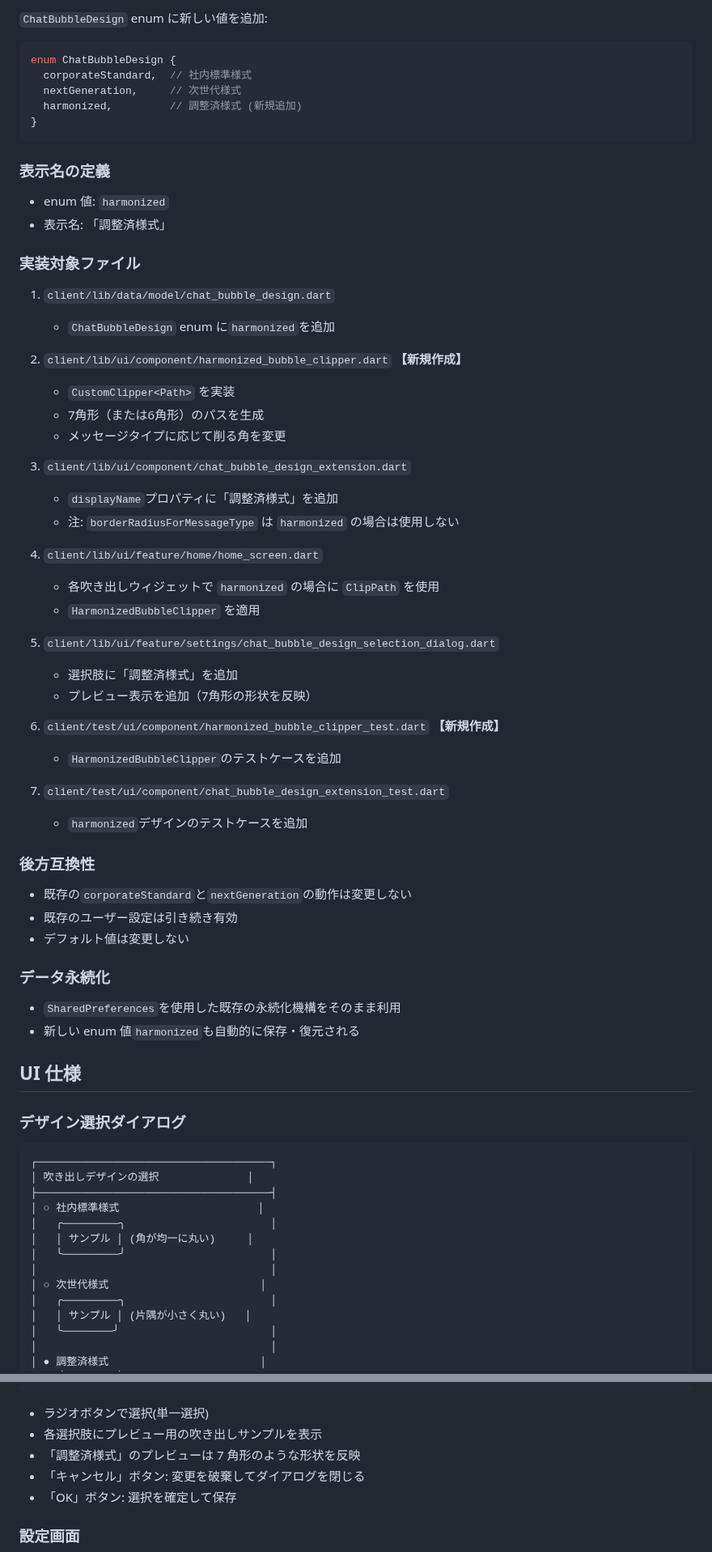
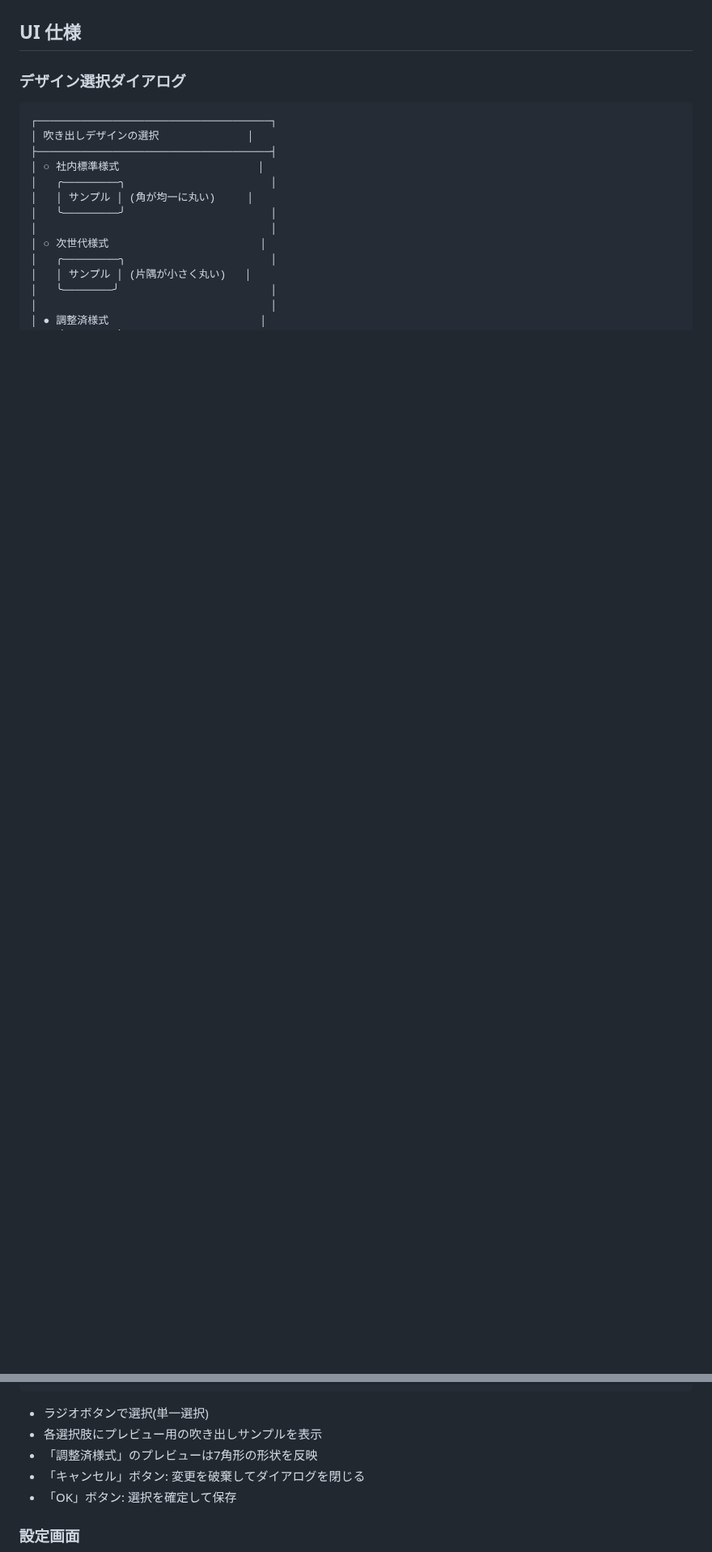
Before and after one commit to shotaIDE/talk-to-cavivara, a Markdown page: doc/requirement/harmonized-bubble-design.md, 2 parts joined by grey strips. Shown at 81% size. GitHub-like rendering; blank space fills up the shorter version.

````diff
--- a/doc/requirement/harmonized-bubble-design.md
+++ b/doc/requirement/harmonized-bubble-design.md
@@ -142,63 +63,3 @@
-`ChatBubbleDesign` enum に新しい値を追加:
-
-```dart
-enum ChatBubbleDesign {
-  corporateStandard,  // 社内標準様式
-  nextGeneration,     // 次世代様式
-  harmonized,         // 調整済様式 (新規追加)
-}
-```
-
-### 表示名の定義
-
-- enum 値: `harmonized`
-- 表示名: 「調整済様式」
-
-### 実装対象ファイル
-
-1. `client/lib/data/model/chat_bubble_design.dart`
-
-   - `ChatBubbleDesign` enum に`harmonized`を追加
-
-2. `client/lib/ui/component/harmonized_bubble_clipper.dart` **【新規作成】**
-
-   - `CustomClipper<Path>` を実装
-   - 7角形（または6角形）のパスを生成
-   - メッセージタイプに応じて削る角を変更
-
-3. `client/lib/ui/component/chat_bubble_design_extension.dart`
-
-   - `displayName`プロパティに「調整済様式」を追加
-   - 注: `borderRadiusForMessageType` は `harmonized` の場合は使用しない
-
-4. `client/lib/ui/feature/home/home_screen.dart`
-
-   - 各吹き出しウィジェットで `harmonized` の場合に `ClipPath` を使用
-   - `HarmonizedBubbleClipper` を適用
-
-5. `client/lib/ui/feature/settings/chat_bubble_design_selection_dialog.dart`
-
-   - 選択肢に「調整済様式」を追加
-   - プレビュー表示を追加（7角形の形状を反映）
-
-6. `client/test/ui/component/harmonized_bubble_clipper_test.dart` **【新規作成】**
-
-   - `HarmonizedBubbleClipper`のテストケースを追加
-
-7. `client/test/ui/component/chat_bubble_design_extension_test.dart`
-   - `harmonized`デザインのテストケースを追加
-
-### 後方互換性
-
-- 既存の`corporateStandard`と`nextGeneration`の動作は変更しない
-- 既存のユーザー設定は引き続き有効
-- デフォルト値は変更しない
-
-### データ永続化
-
-- `SharedPreferences`を使用した既存の永続化機構をそのまま利用
-- 新しい enum 値`harmonized`も自動的に保存・復元される
-
 ## UI 仕様
 
 ### デザイン選択ダイアログ
@@ -228,7 +89,7 @@ enum ChatBubbleDesign {
 
 - ラジオボタンで選択(単一選択)
 - 各選択肢にプレビュー用の吹き出しサンプルを表示
-- 「調整済様式」のプレビューは 7 角形のような形状を反映
+- 「調整済様式」のプレビューは7角形の形状を反映
 - 「キャンセル」ボタン: 変更を破棄してダイアログを閉じる
 - 「OK」ボタン: 選択を確定して保存
 
````
Also changed, not shown: other parts of doc/requirement/harmonized-bubble-design.md (+6 -86 lines).
